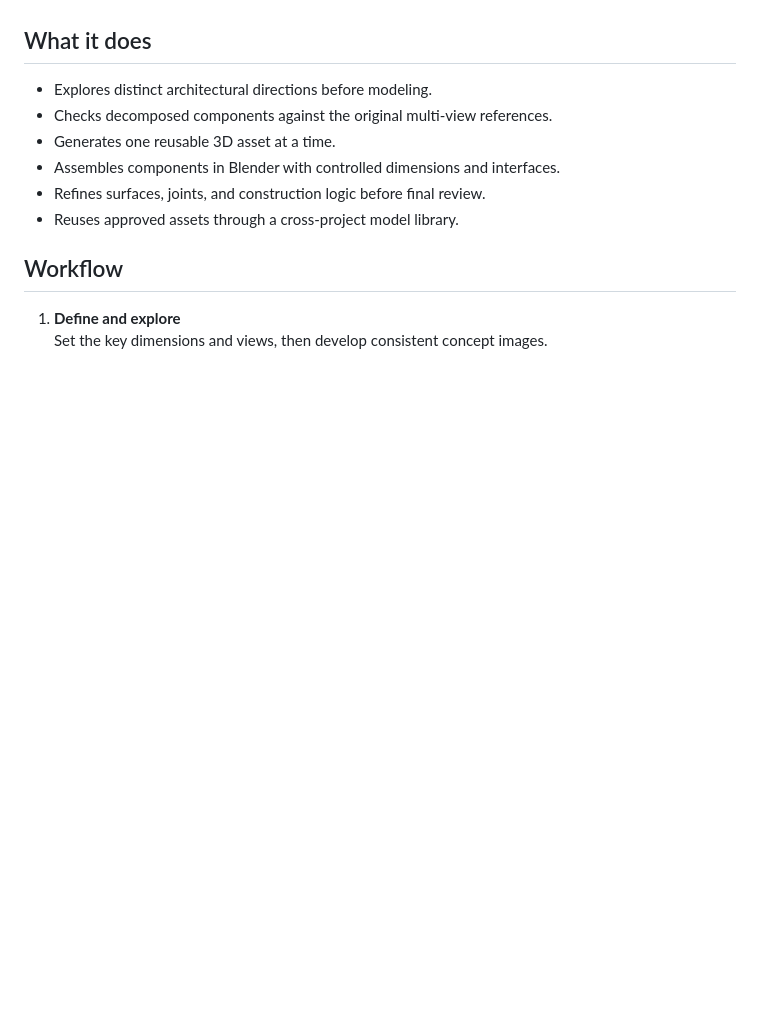
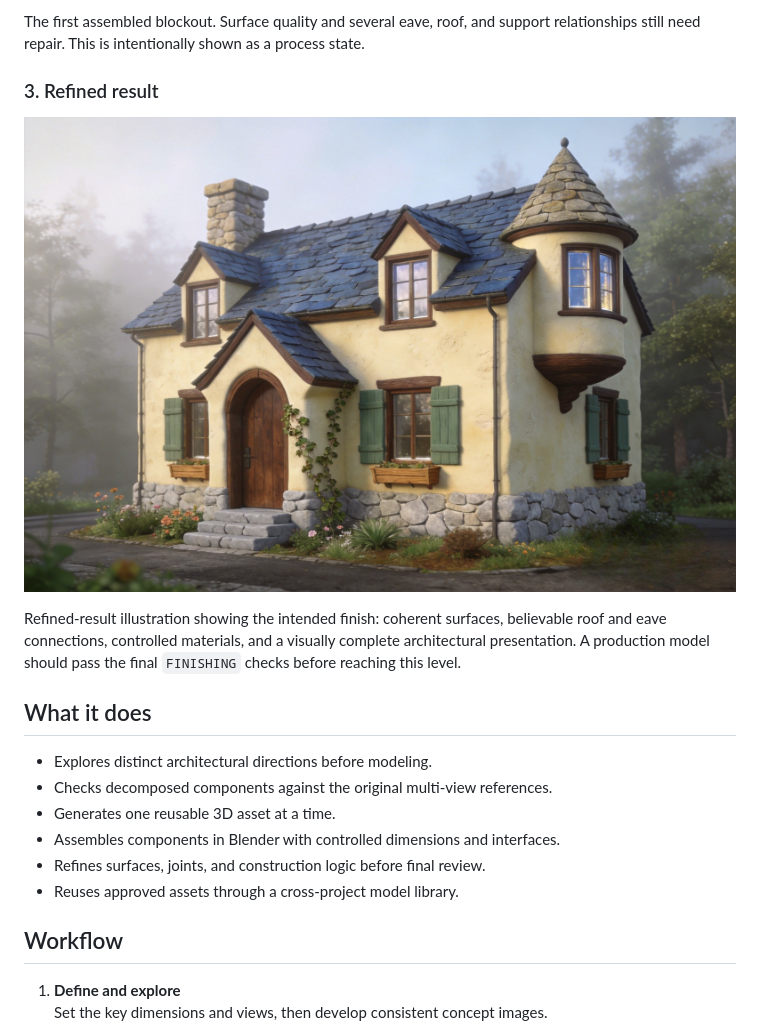
Before and after one commit to VibeForAll/scene-kit, a Markdown page: README.md, the part around one of its changes. GitHub-like rendering; pictures changed too: assets/refined-result-schematic.jpg (added); blank space fills up the shorter version.

```diff
--- a/README.md
+++ b/README.md
@@ -9,3 +23,10 @@ Scene Kit is a concept-first Blender workflow that turns architectural reference
+The first assembled blockout. Surface quality and several eave, roof, and support relationships still need repair. This is intentionally shown as a process state.
+
+### 3. Refined result
+
+![Refined result illustration](assets/refined-result-schematic.jpg)
+
+Refined-result illustration showing the intended finish: coherent surfaces, believable roof and eave connections, controlled materials, and a visually complete architectural presentation. A production model should pass the final `FINISHING` checks before reaching this level.
 
 ## What it does
 
```
Also changed, not shown: other parts of README.md (+18 -4 lines), assets/rough-assembly-unrefined.jpg (added), assets/scene-kit-workflow-bilingual.png (added), assets/ten-views-unrefined.jpg (added).
